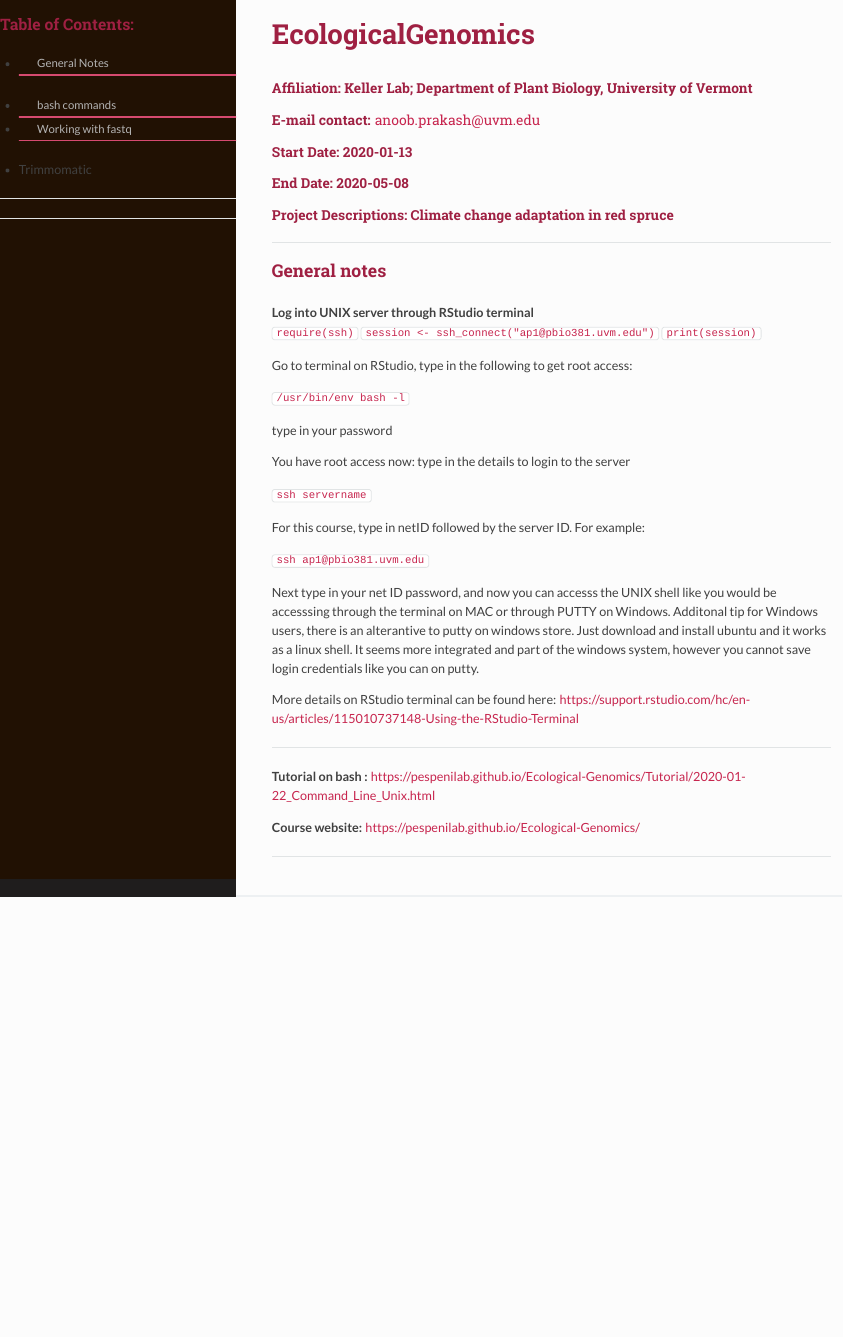
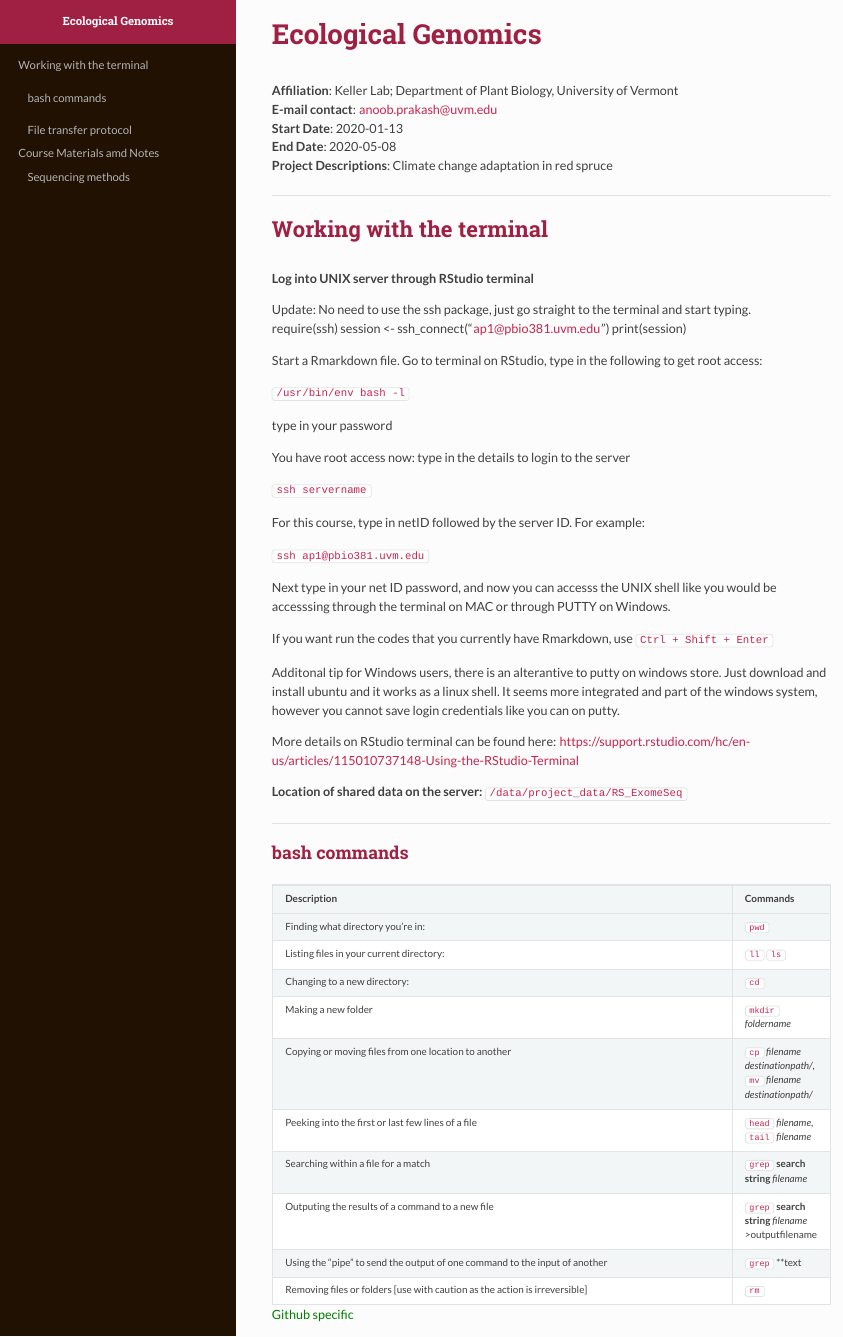
Before and after one commit to anoobvinu07/EcologicalGenomics, an R Markdown document (index.Rmd): the page in a window 1100 px wide, from its top. The pictures show the output file index.html that the author committed with the source, opened offline.

Commit message:
fixed the toc issue

````diff
--- a/index.Rmd
+++ b/index.Rmd
@@ -1,16 +1,18 @@
 ---
-title: "EcologicalGenomics"
+title: "Ecological Genomics"
 output:
   rmdformats::readthedown:
     highlight: kate
     lightbox: true
     gallery: true
+    # toc: 2
 ---
 
 
 ```{r setup, echo=FALSE, cache=FALSE}
 library(knitr)
 library(rmdformats)
+library(DT)
 
 ## Global options
 options(max.print="75")
@@ -24,32 +26,35 @@
 opts_knit$set(width=75)
 ```
 
-### **Affiliation**:  Keller Lab; Department of Plant Biology, University of Vermont
-### **E-mail contact**:  anoob.prakash@uvm.edu
-### **Start Date**: 2020-01-13
-### **End Date**: 2020-05-08
-### **Project Descriptions**: Climate change adaptation in red spruce
+**Affiliation**:  Keller Lab; Department of Plant Biology, University of Vermont
+**E-mail contact**:  anoob.prakash@uvm.edu
+**Start Date**: 2020-01-13
+**End Date**: 2020-05-08
+**Project Descriptions**: Climate change adaptation in red spruce
 
-**************************************************************************
+<!-- ## Table of Contents:   -->
+<!-- [Working with the terminal ](#terminal)   -->
+<!-- [bash commands](#basicBash)  -->
+<!-- [Working with fastq](./fastq.html)    -->
+<!-- [Trimmomatic]()   -->
 
-### Table of Contents:
 
-- [General Notes](id-section1)
-- [bash commands]()
-- [Working with fastq](./fastq.html)
-- Trimmomatic
 
-___________________________________________________________________________
+
+<!-- [Course Materials](https://docs.google.com/document/d/1MuXPS3hNg3wIxsKw-jQmKY7y57Ka2qqZwHYKRAbpNMw/edit?usp=sharing)  -->
+
+<!-- [UNIX cheatsheet](https://files.fosswire.com/2007/08/fwunixref.pdf) -->
 
 -----
-<div id='id-section1'/>
-## General notes
+# Working with the terminal <a name="terminal"></a>
 **Log into UNIX server through RStudio terminal**
-`require(ssh)`
-`session <- ssh_connect("ap1@pbio381.uvm.edu")`
-`print(session)`
 
-Go to terminal on RStudio, type in the following to get root access:
+Update: No need to use the ssh package, just go straight to the terminal and start typing.
+require(ssh)
+session <- ssh_connect("ap1@pbio381.uvm.edu")
+print(session)
+
+Start a Rmarkdown file. Go to terminal on RStudio, type in the following to get root access:
 
 `/usr/bin/env bash -l`
 
@@ -64,14 +69,31 @@
 
  `ssh ap1@pbio381.uvm.edu`
 
- Next type in your net ID password, and now you can accesss the UNIX shell like you would be accesssing through the terminal on MAC or through PUTTY on Windows. Additonal tip for Windows users, there is an alterantive to putty on windows store. Just download and install ubuntu and it works as a linux shell. It seems more integrated and part of the windows system, however you cannot save login credentials like you can on putty.
+Next type in your net ID password, and now you can accesss the UNIX shell like you would be accesssing through the terminal on MAC or through PUTTY on Windows.
+
+If you want run the codes that you currently have Rmarkdown, use `Ctrl + Shift + Enter`
+
+Additonal tip for Windows users, there is an alterantive to putty on windows store. Just download and install ubuntu and it works as a linux shell. It seems more integrated and part of the windows system, however you cannot save login credentials like you can on putty.
 
 
  More details on RStudio terminal can be  found here: https://support.rstudio.com/hc/en-us/articles/115010737148-Using-the-RStudio-Terminal
 
-***
-**Tutorial on bash :** https://pespenilab.github.io/Ecological-Genomics/Tutorial/2020-01-22_Command_Line_Unix.html
-
-**Course website:** https://pespenilab.github.io/Ecological-Genomics/
+**Location of shared data on the server:** `/data/project_data/RS_ExomeSeq`
 
 ***
+
+## bash commands <a name="basicBash"></a>
+
+Description                                     | Commands
+----------------------------------------------- | --------
+Finding what directory you’re in:               |   `pwd`
+Listing files in your current directory:        |   `ll`  `ls`
+Changing to a new directory:                    |   `cd`
+Making a new folder                             |`mkdir` *foldername*
+Copying or moving files from one location to another| `cp` *filename destinationpath/*,  `mv` *filename destinationpath/*
+Peeking into the first or last few lines of a file  | `head` *filename*, `tail` *filename*
+Searching within a file for a match              | `grep` **search string** *filename*
+Outputing the results of a command to a new file | `grep` **search string** *filename* >outputfilename
+Using the “pipe” to send the output of one command to the input of another | `grep` **text
+Removing files or folders [use with caution as the action is irreversible]  | `rm`
+<p style="color:green"> Github specific</p>
````
Also changed, not shown: SFS.R (added, +31 -0 lines), index.html, index.Rmd (21 more changed lines), 1 other file.
